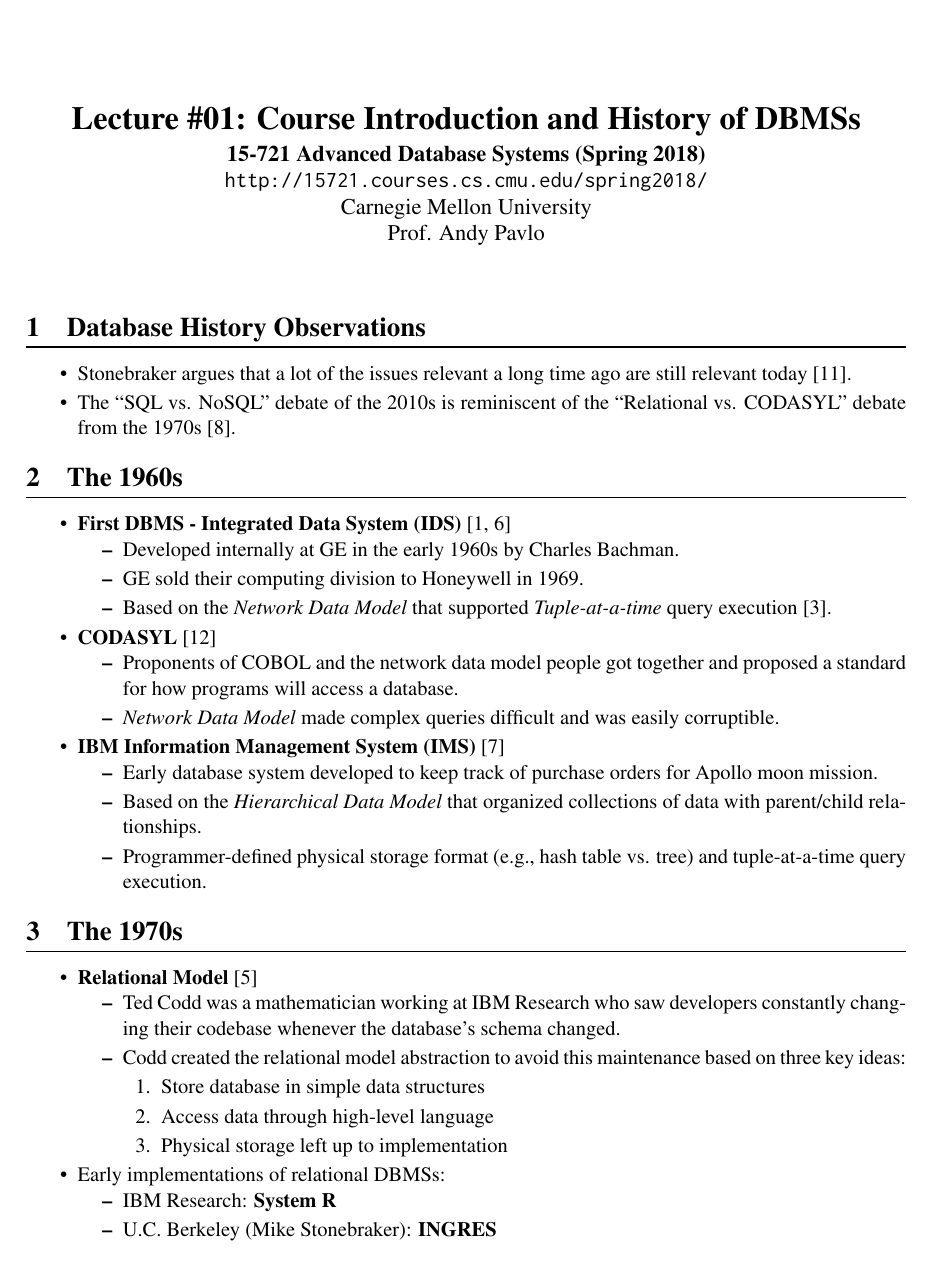
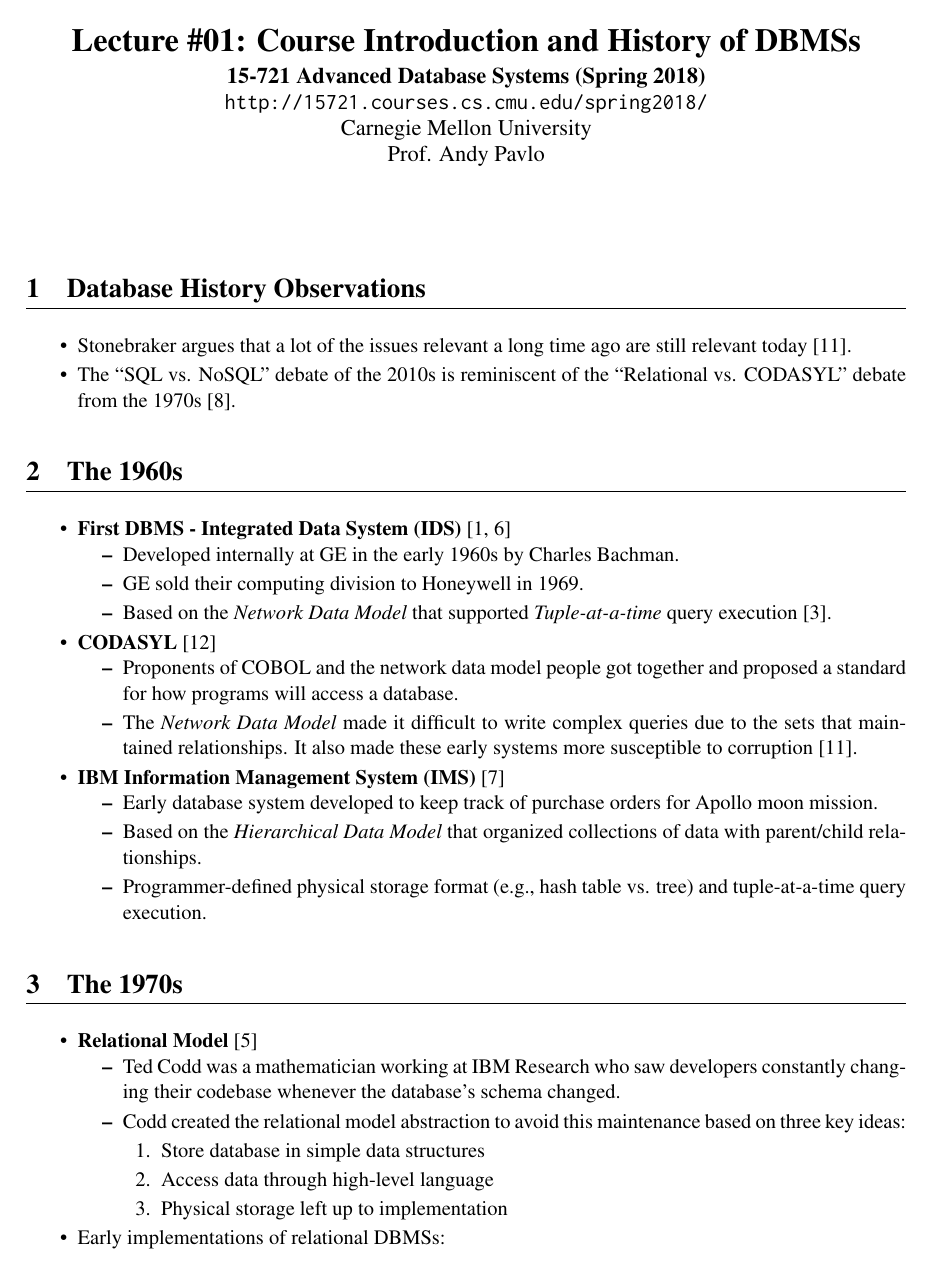
Before and after one commit to cq2li/adv-db-notes, a LaTeX document (01-intro/01-intro.tex, which reads dbnotes.sty): page 1 of 4. Compiled offline with pdfLaTeX.

Commit message:
Checkpoint from commodus

```diff
--- a/01-introduction/01-introduction.tex
+++ b/01-intro/01-intro.tex
@@ -58,7 +58,9 @@
         for how programs will access a database.
 
         \item
-        \textit{Network Data Model} made complex queries difficult and was easily corruptible.
+        The \textit{Network Data Model} made it difficult to write complex queries due to the sets
+        that maintained relationships. It also made these early systems more susceptible to
+        corruption~\cite{stonebraker2005goes}.
     \end{itemize}
 
     \item \textbf{IBM Information Management System (IMS)}~\cite{klein12}
--- a/dbnotes.sty
+++ b/dbnotes.sty
@@ -35,10 +35,12 @@
     pdfborder={ 0 0 0 }
 }
 
-\usepackage[compact]{titlesec}
+% Font Packages
 % \usepackage[sc,osf]{mathpazo}
 \usepackage{times}
 \usepackage[scaled]{inconsolata}
+
+% Other Packages
 \usepackage{xspace}
 \usepackage{amsmath}
 \usepackage{amssymb}
@@ -47,6 +49,10 @@
 \usepackage{graphicx}
 \usepackage{lastpage}
 \usepackage{enumitem}
+\usepackage{titling}
+\usepackage{setspace}
+\usepackage{titlesec}
+\usepackage[dvipsnames]{color}
 \usepackage[numbers,sort,compress]{natbib}
 
 \usepackage{listings}
@@ -68,9 +74,6 @@
 % Section Headers
 \titlespacing*{\subsection}{0pt}{0pt}{-0.05in}
 
-\newcommand{\question}[2] {\vspace{.25in} \hrule\vspace{0.5em}
-\noindent{\bf #1: #2} \vspace{0.5em}
-\hrule \vspace{.10in}}
 \renewcommand{\part}[1] {\vspace{.10in} {\bf (#1)}}
 \setlength{\parindent}{0pt}
 \setlength{\parskip}{5pt plus 1pt}
@@ -87,6 +90,9 @@
 
 \setlist[itemize]{noitemsep, topsep=0pt}
 
+% This moves the title up vertically on the first page
+\setlength{\droptitle}{-0.8in}
+
 %% ==================================================================
 %% MACROS
 %% ==================================================================
@@ -99,14 +105,16 @@
 %% ==================================================================
 
 \pagestyle{fancyplain}
-\renewcommand{\headrulewidth}{2pt}
+\renewcommand{\headrulewidth}{2.5pt}
+\renewcommand{\footrulewidth}{1pt}
+
 \lhead{\fancyplain{}{\CourseSemester $ $-- Lecture \#\lecturenumber}}
 \rhead{\fancyplain{}{\lecturename}}
-\cfoot{\fancyplain{}{\CourseName \\ Page \thepage\ of \pageref{LastPage}}}
+\cfoot{\fancyplain{}{\href{\CourseURL}{\CourseName} \\ Page \thepage\ of \pageref{LastPage}}}
 
 
 \titleformat{\section}
-  {\normalfont\Large\bfseries}{\thesection}{1em}{}[{\titlerule[0.8pt]}]
+  {\normalfont\Large\bfseries}{\thesection}{1em}{}[{\titlerule[0.5pt]}]
 
 \author{
    { \textbf{\href{\CourseURL}{\CourseName\texorpdfstring{ }{ }(\CourseSemester)}} } \\
@@ -114,5 +122,5 @@
    { Carnegie Mellon University } \\
    { \href{\CourseProfURL}{Prof. \CourseProf} } \\
 }
-\title{\bf Lecture \#\lecturenumber: \lecturename\vspace*{-0.25in}}
+\title{\bf Lecture \#\lecturenumber: \lecturename\vspace*{-0.35in}}
 \date{}
```
Also changed, not shown: 01-intro/01-intro.bib (renamed from 01-introduction/01-introduction.bib), 01-intro/01-intro.tex (5 more changed lines), 2 other files. Lines whose indentation alone changed are shown as unchanged.
